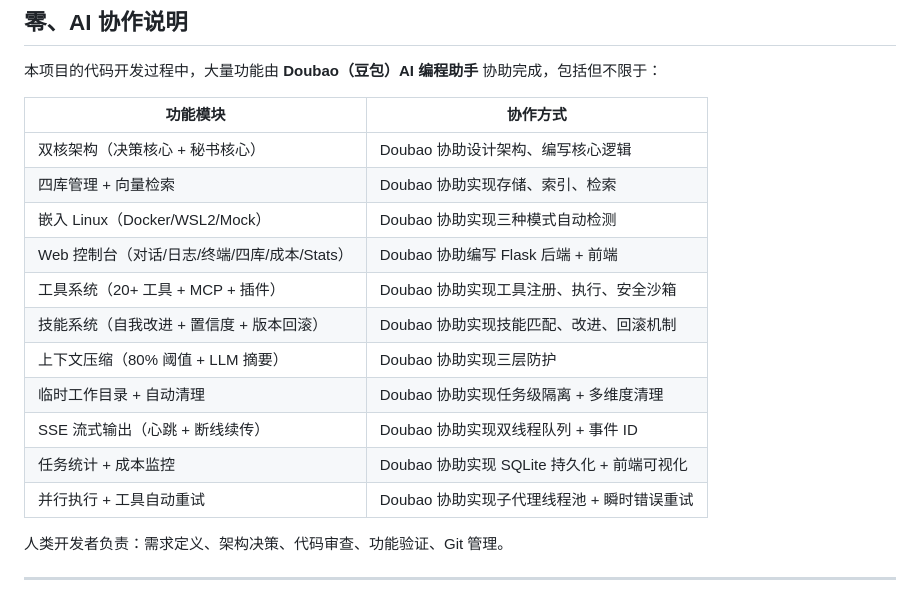
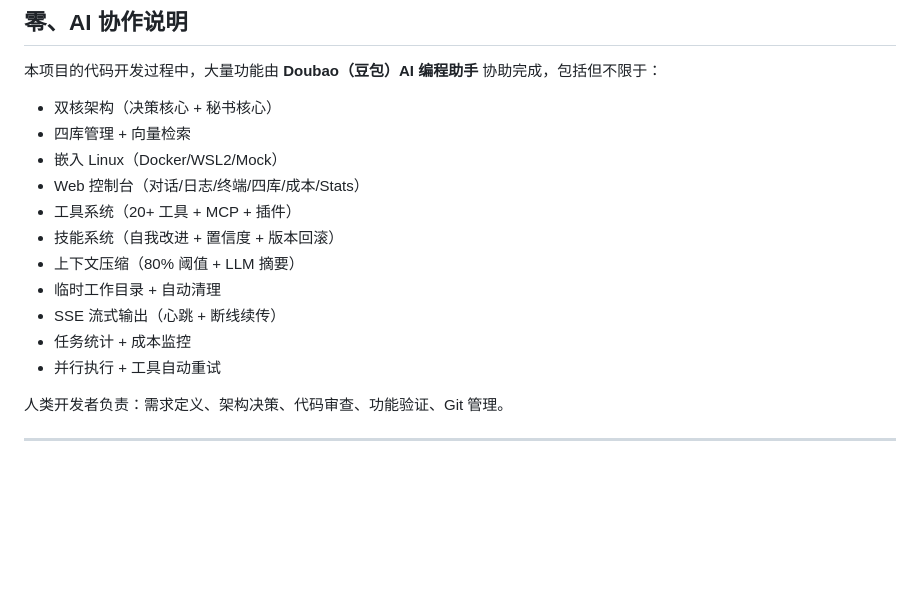
Before and after one commit to lhq24240899/nexus-agent, a Markdown page: README.md, the part around the change. GitHub-like rendering; blank space fills up the shorter version.

Commit message:
docs: simplify AI collaboration section, remove collaboration method column

```diff
--- a/README.md
+++ b/README.md
@@ -9,19 +9,17 @@
 
 本项目的代码开发过程中，大量功能由 **Doubao（豆包）AI 编程助手** 协助完成，包括但不限于：
 
-| 功能模块 | 协作方式 |
-|---|---|
-| 双核架构（决策核心 + 秘书核心） | Doubao 协助设计架构、编写核心逻辑 |
-| 四库管理 + 向量检索 | Doubao 协助实现存储、索引、检索 |
-| 嵌入 Linux（Docker/WSL2/Mock） | Doubao 协助实现三种模式自动检测 |
-| Web 控制台（对话/日志/终端/四库/成本/Stats） | Doubao 协助编写 Flask 后端 + 前端 |
-| 工具系统（20+ 工具 + MCP + 插件） | Doubao 协助实现工具注册、执行、安全沙箱 |
-| 技能系统（自我改进 + 置信度 + 版本回滚） | Doubao 协助实现技能匹配、改进、回滚机制 |
-| 上下文压缩（80% 阈值 + LLM 摘要） | Doubao 协助实现三层防护 |
-| 临时工作目录 + 自动清理 | Doubao 协助实现任务级隔离 + 多维度清理 |
-| SSE 流式输出（心跳 + 断线续传） | Doubao 协助实现双线程队列 + 事件 ID |
-| 任务统计 + 成本监控 | Doubao 协助实现 SQLite 持久化 + 前端可视化 |
-| 并行执行 + 工具自动重试 | Doubao 协助实现子代理线程池 + 瞬时错误重试 |
+- 双核架构（决策核心 + 秘书核心）
+- 四库管理 + 向量检索
+- 嵌入 Linux（Docker/WSL2/Mock）
+- Web 控制台（对话/日志/终端/四库/成本/Stats）
+- 工具系统（20+ 工具 + MCP + 插件）
+- 技能系统（自我改进 + 置信度 + 版本回滚）
+- 上下文压缩（80% 阈值 + LLM 摘要）
+- 临时工作目录 + 自动清理
+- SSE 流式输出（心跳 + 断线续传）
+- 任务统计 + 成本监控
+- 并行执行 + 工具自动重试
 
 人类开发者负责：需求定义、架构决策、代码审查、功能验证、Git 管理。
 
```
